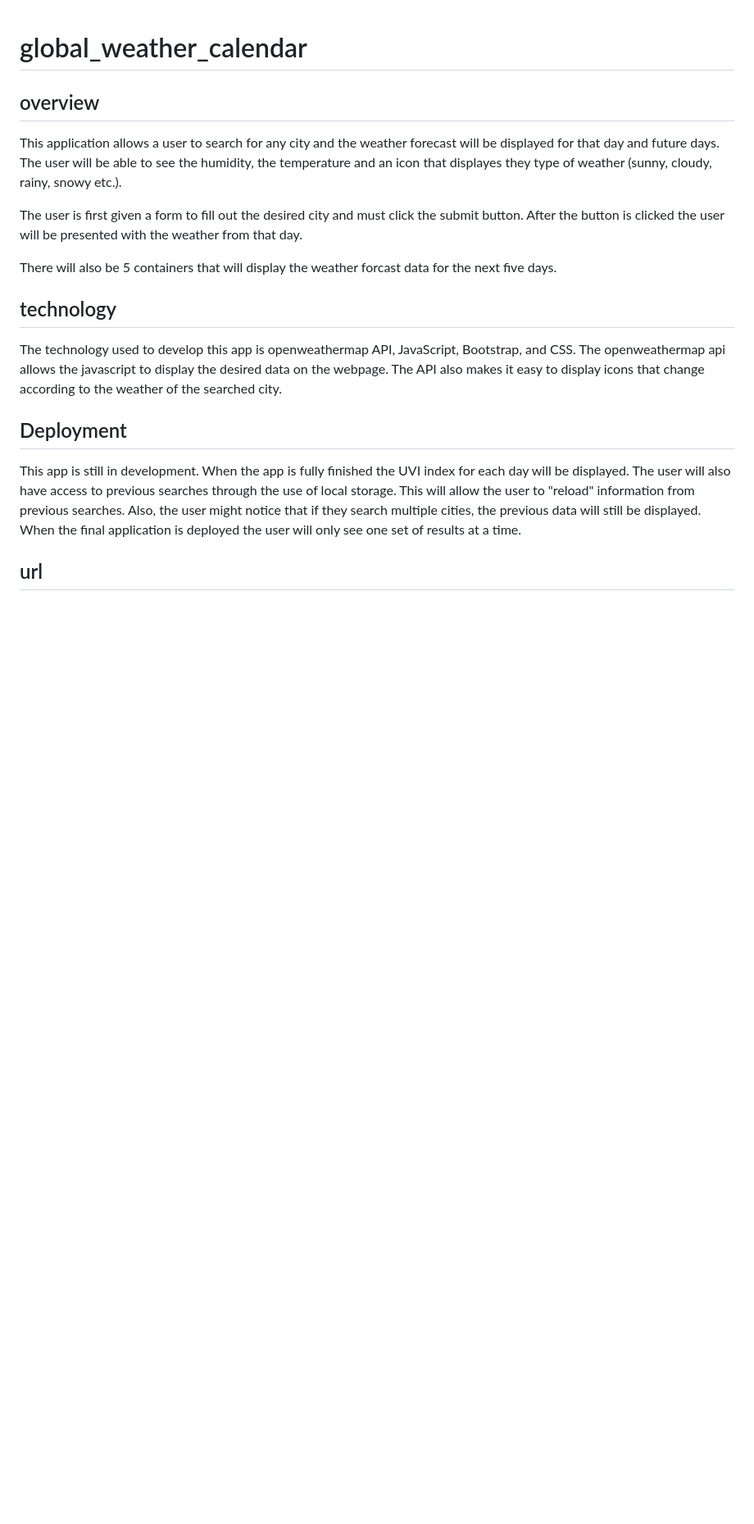
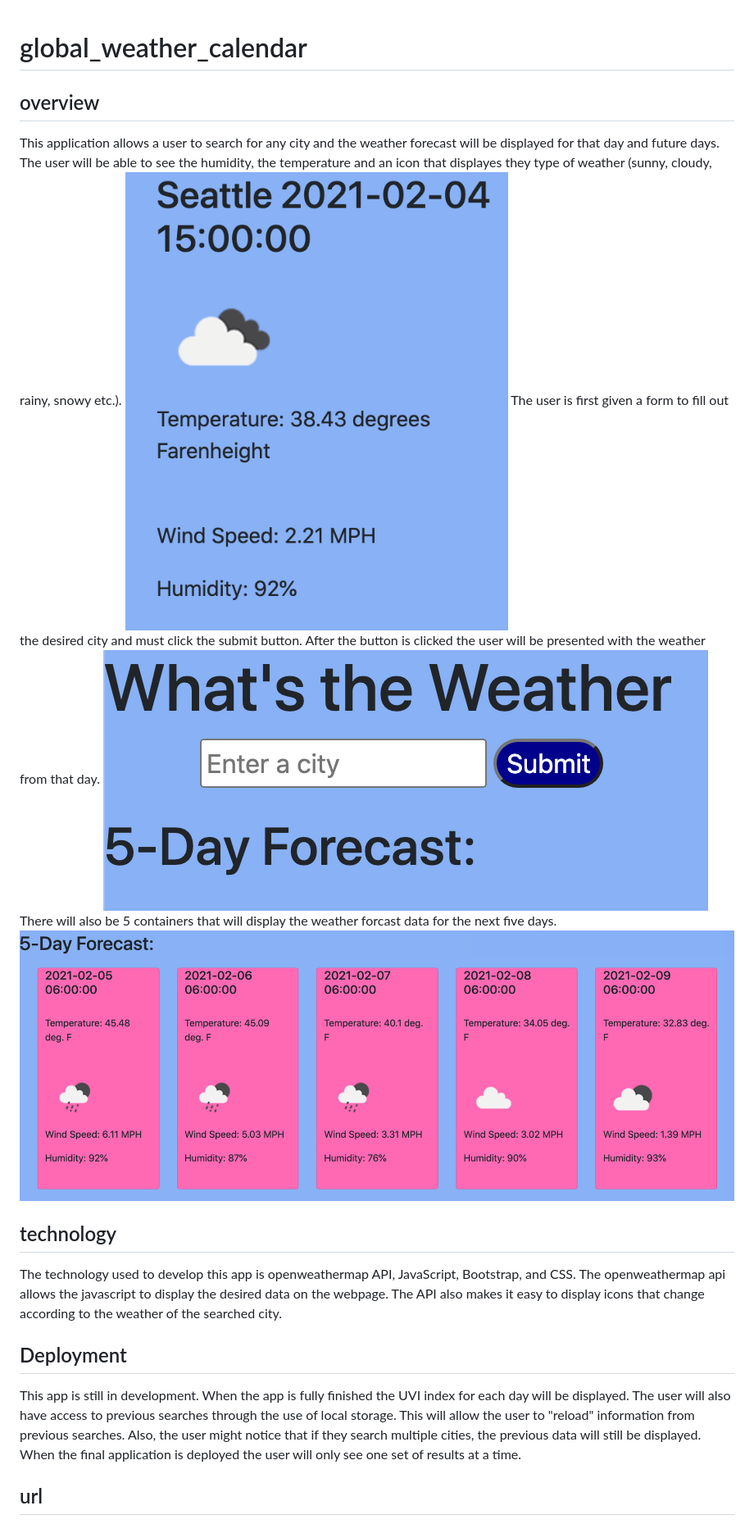
Before and after one commit to MikeyP957/global_weather_calendar, a Markdown page: README.md, the part around the change. Shown: that part at 82% size. Rendered like a GitHub page; pictures changed too: Assets/dayWeather.png (added), Assets/forecast.png (added), Assets/searchweather.png (added); blank space fills up the shorter version.

Commit message:
add images for readme

```diff
--- a/README.md
+++ b/README.md
@@ -1,10 +1,11 @@
 # global_weather_calendar
 ## overview
 This application allows a user to search for any city and the weather forecast will be displayed for that day and future days. The user will be able to see the humidity, the temperature and an icon that displayes they type of weather (sunny, cloudy, rainy, snowy etc.).
-
+![display](./Assets/dayWeather.png)
 The user is first given a form to fill out the desired city and must click the submit button. After the button is clicked the user will be presented with the weather from that day.
-
+![FrontPage](./Assets/searchweather.png)
 There will also be 5 containers that will display the weather forcast data for the next five days.
+![forecast](./Assets/forecast.png)
 ## technology
 The technology used to develop this app is openweathermap API, JavaScript, Bootstrap, and CSS. The openweathermap api allows the javascript to display the desired data on the webpage. The API also makes it easy to display icons that change according to the weather of the searched city.
 
```
